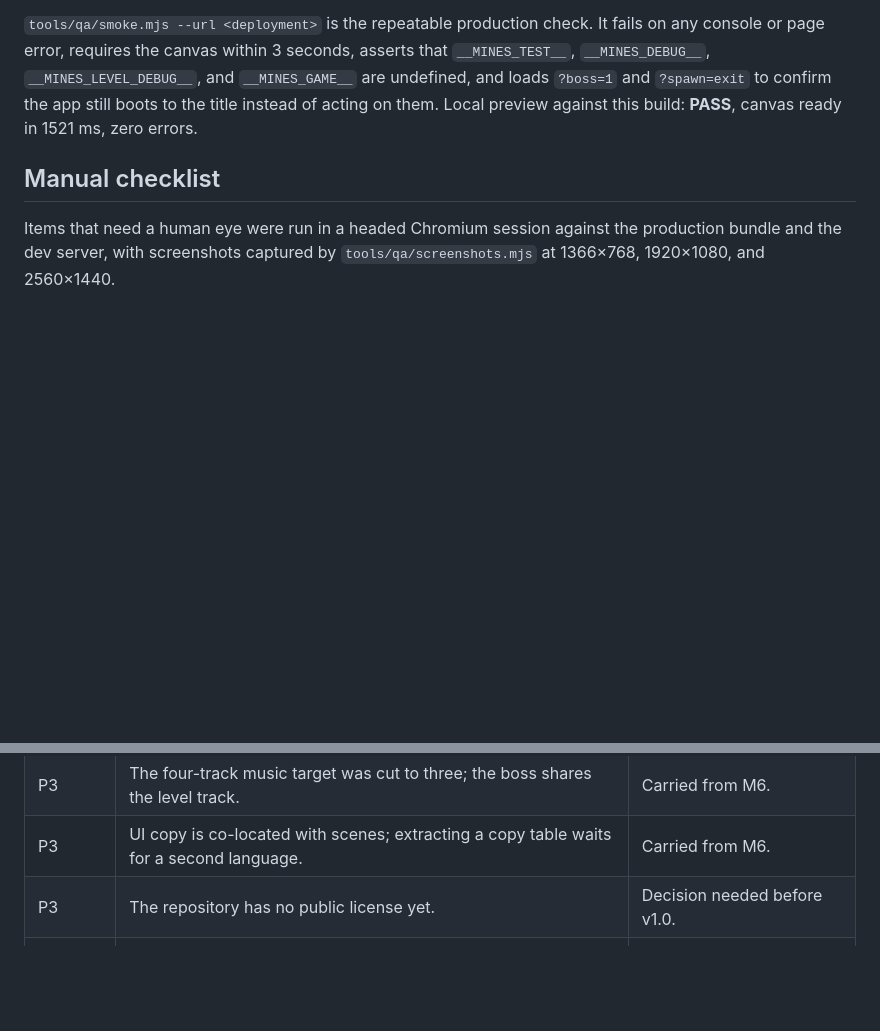
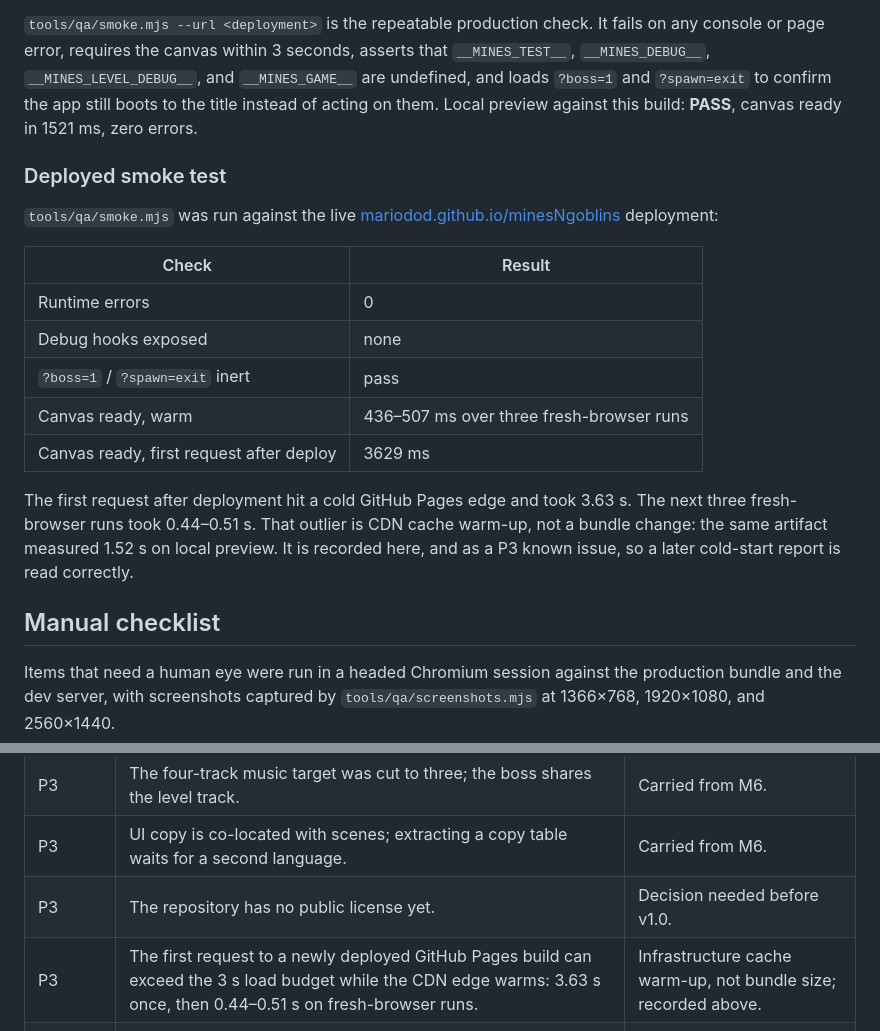
Before and after one commit to mariodod/minesNgoblins, a Markdown page: docs/m7-qa.md, 2 parts joined by grey strips. Drawn GitHub-style; blank space fills up the shorter version.

Commit message:
docs(m7): record the deployed smoke test and the cold-start outlier

```diff
--- a/docs/m7-qa.md
+++ b/docs/m7-qa.md
@@ -244,6 +244,20 @@ The only `difficulty=` matches are JavaScript class fields (`difficulty=...`), n
 
 `tools/qa/smoke.mjs --url <deployment>` is the repeatable production check. It fails on any console or page error, requires the canvas within 3 seconds, asserts that `__MINES_TEST__`, `__MINES_DEBUG__`, `__MINES_LEVEL_DEBUG__`, and `__MINES_GAME__` are undefined, and loads `?boss=1` and `?spawn=exit` to confirm the app still boots to the title instead of acting on them. Local preview against this build: **PASS**, canvas ready in 1521 ms, zero errors.
 
+### Deployed smoke test
+
+`tools/qa/smoke.mjs` was run against the live [mariodod.github.io/minesNgoblins](https://mariodod.github.io/minesNgoblins/) deployment:
+
+| Check                                | Result                              |
+| ------------------------------------ | ----------------------------------- |
+| Runtime errors                       | 0                                   |
+| Debug hooks exposed                  | none                                |
+| `?boss=1` / `?spawn=exit` inert      | pass                                |
+| Canvas ready, warm                   | 436–507 ms over three fresh-browser runs |
+| Canvas ready, first request after deploy | 3629 ms                        |
+
+The first request after deployment hit a cold GitHub Pages edge and took 3.63 s. The next three fresh-browser runs took 0.44–0.51 s. That outlier is CDN cache warm-up, not a bundle change: the same artifact measured 1.52 s on local preview. It is recorded here, and as a P3 known issue, so a later cold-start report is read correctly.
+
 ## Manual checklist
 
 Items that need a human eye were run in a headed Chromium session against the production bundle and the dev server, with screenshots captured by `tools/qa/screenshots.mjs` at 1366×768, 1920×1080, and 2560×1440.
@@ -275,6 +289,7 @@ Items that need a human eye were run in a headed Chromium session against the pr
 | P3 | The four-track music target was cut to three; the boss shares the level track. | Carried from M6. |
 | P3 | UI copy is co-located with scenes; extracting a copy table waits for a second language. | Carried from M6. |
 | P3 | The repository has no public license yet. | Decision needed before v1.0. |
+| P3 | The first request to a newly deployed GitHub Pages build can exceed the 3 s load budget while the CDN edge warms: 3.63 s once, then 0.44–0.51 s on fresh-browser runs. | Infrastructure cache warm-up, not bundle size; recorded above. |
 | P4 | The reporter's exact quit → new-run steps were never captured. The root cause (a destroyed `warningText` in `RunSetupScene`) is fixed and covered by a regression test, but the original repro was not replayed verbatim. | Fixed in v0.7.0; keep the report open until the reporter confirms. |
 
 No P0 or P1 issues are open.
```
